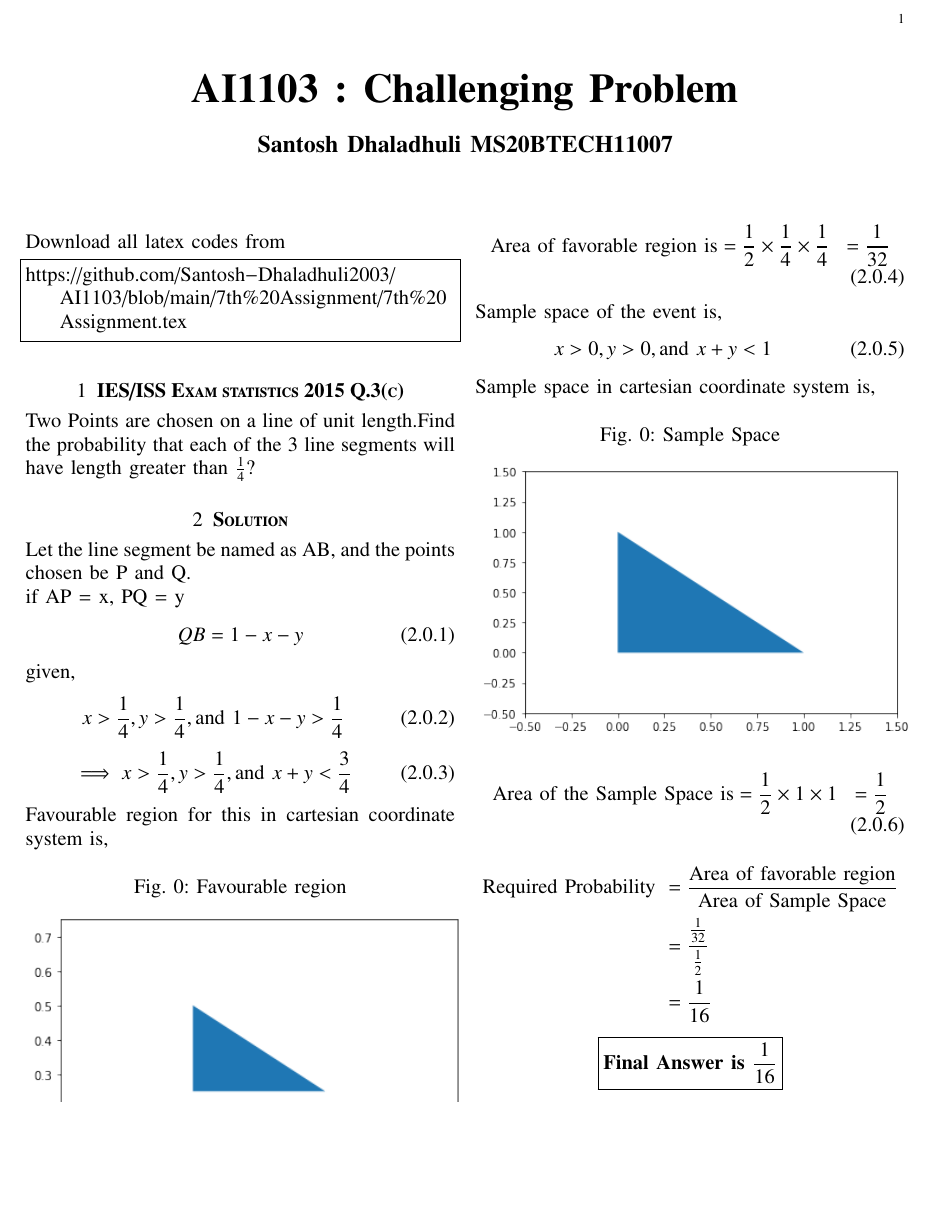
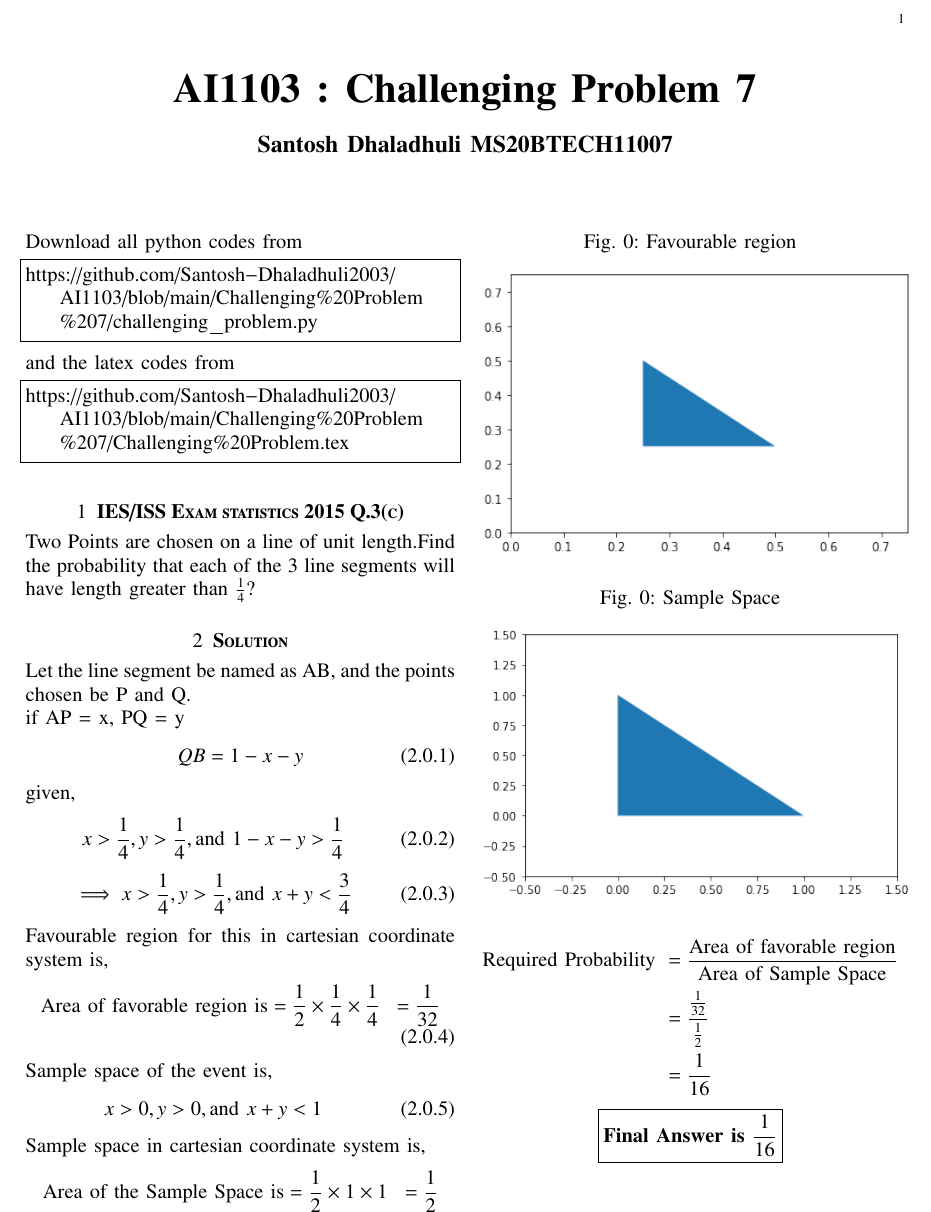
Before and after one commit to Santosh-Dhaladhuli2003/AI1103, a LaTeX paper (Challenging Problem 7/Challenging Problem.tex): part of the page, cut so that both start at the same text, the shorter picture padded with empty space. Compiled offline with pdfLaTeX.

Commit message:
Update Challenging Problem.tex

```diff
--- a/Challenging Problem 7/Challenging Problem.tex
+++ b/Challenging Problem 7/Challenging Problem.tex
@@ -118,7 +118,7 @@ columns=fullflexible
      \def\topbox#1{\raisebox{-\baselineskip}[0in][0in]{#1}}
      \def\midbox#1{\raisebox{-0.5\baselineskip}[0in][0in]{#1}}
 \vspace{3cm}
-\title{\textbf{AI1103 : Challenging Problem}}
+\title{\textbf{AI1103 : Challenging Problem 7}}
 \author{\textbf{Santosh Dhaladhuli MS20BTECH11007}}
 \maketitle
 \newpage
@@ -126,9 +126,13 @@ columns=fullflexible
 \renewcommand{\thefigure}{\theenumi}
 \renewcommand{\thetable}{\theenumi}
 
-Download all latex codes from
+Download all python codes from
 \begin{lstlisting}
-https://github.com/Santosh-Dhaladhuli2003/AI1103/blob/main/7th%20Assignment/7th%20Assignment.tex
+https://github.com/Santosh-Dhaladhuli2003/AI1103/blob/main/Challenging%20Problem%207/challenging_problem.py
+\end{lstlisting}
+and the latex codes from
+\begin{lstlisting}
+https://github.com/Santosh-Dhaladhuli2003/AI1103/blob/main/Challenging%20Problem%207/Challenging%20Problem.tex
 \end{lstlisting}
 \section{\textbf{IES/ISS Exam statistics 2015 Q.3(c)}}
 Two Points are chosen on a line of unit length.Find the probability that each of the 3 line segments will have length greater than $\frac{1}{4}$?
```
